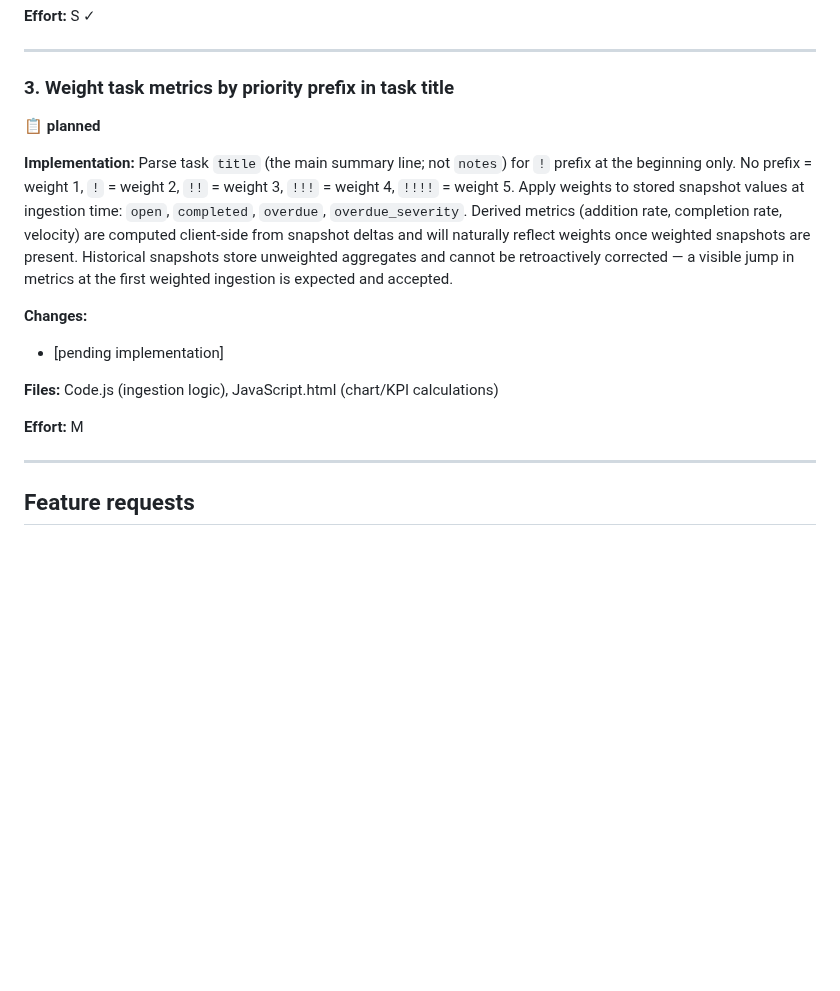
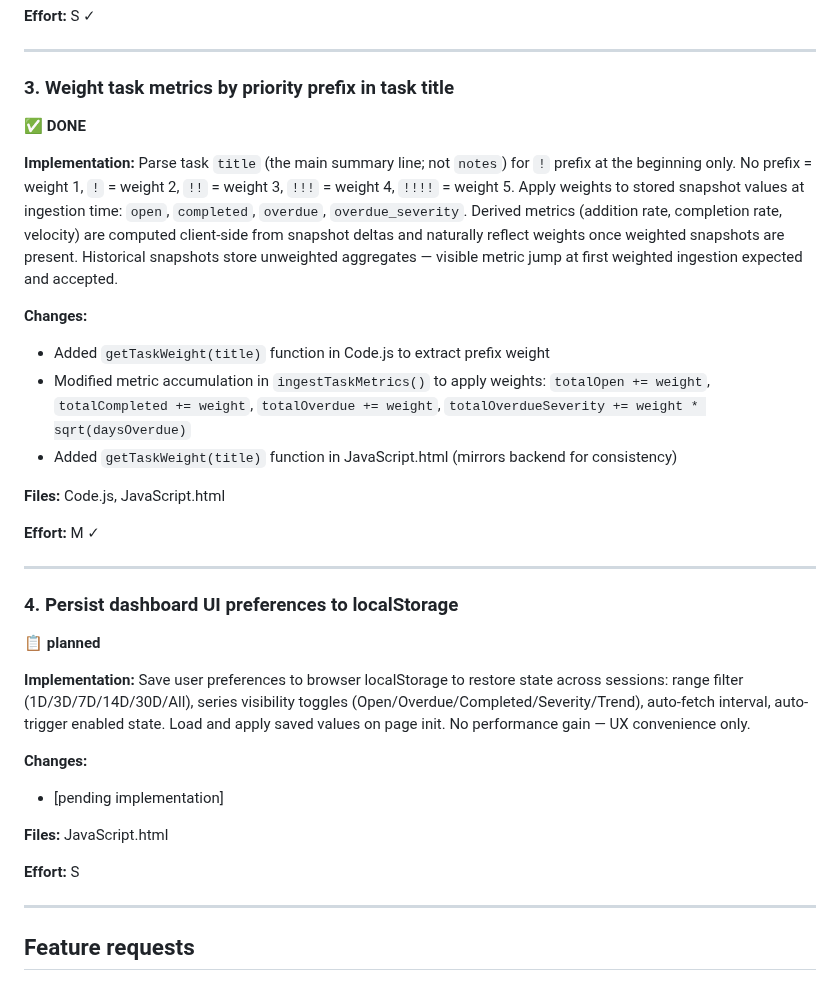
Before and after one commit to 0x6d64/google-apps-scripts, a Markdown page: google-task-dashboard/docs/next-steps.md, the part around the change. Drawn GitHub-style; blank space fills up the shorter version.

Commit message:
stage docs

```diff
--- a/google-task-dashboard/docs/next-steps.md
+++ b/google-task-dashboard/docs/next-steps.md
@@ -73,16 +73,33 @@ When editing this doc, use the following guidelines:
 
 ### 3. Weight task metrics by priority prefix in task title
 
+✅ **DONE**
+
+**Implementation:** Parse task `title` (the main summary line; not `notes`) for `!` prefix at the beginning only. No prefix = weight 1, `!` = weight 2, `!!` = weight 3, `!!!` = weight 4, `!!!!` = weight 5. Apply weights to stored snapshot values at ingestion time: `open`, `completed`, `overdue`, `overdue_severity`. Derived metrics (addition rate, completion rate, velocity) are computed client-side from snapshot deltas and naturally reflect weights once weighted snapshots are present. Historical snapshots store unweighted aggregates — visible metric jump at first weighted ingestion expected and accepted.
+
+**Changes:**
+- Added `getTaskWeight(title)` function in Code.js to extract prefix weight
+- Modified metric accumulation in `ingestTaskMetrics()` to apply weights: `totalOpen += weight`, `totalCompleted += weight`, `totalOverdue += weight`, `totalOverdueSeverity += weight * sqrt(daysOverdue)`
+- Added `getTaskWeight(title)` function in JavaScript.html (mirrors backend for consistency)
+
+**Files:** Code.js, JavaScript.html
+
+**Effort:** M ✓
+
+---
+
+### 4. Persist dashboard UI preferences to localStorage
+
 📋 **planned**
 
-**Implementation:** Parse task `title` (the main summary line; not `notes`) for `!` prefix at the beginning only. No prefix = weight 1, `!` = weight 2, `!!` = weight 3, `!!!` = weight 4, `!!!!` = weight 5. Apply weights to stored snapshot values at ingestion time: `open`, `completed`, `overdue`, `overdue_severity`. Derived metrics (addition rate, completion rate, velocity) are computed client-side from snapshot deltas and will naturally reflect weights once weighted snapshots are present. Historical snapshots store unweighted aggregates and cannot be retroactively corrected — a visible jump in metrics at the first weighted ingestion is expected and accepted.
+**Implementation:** Save user preferences to browser localStorage to restore state across sessions: range filter (1D/3D/7D/14D/30D/All), series visibility toggles (Open/Overdue/Completed/Severity/Trend), auto-fetch interval, auto-trigger enabled state. Load and apply saved values on page init. No performance gain — UX convenience only.
 
 **Changes:**
 - [pending implementation]
 
-**Files:** Code.js (ingestion logic), JavaScript.html (chart/KPI calculations)
+**Files:** JavaScript.html
 
-**Effort:** M
+**Effort:** S
 
 ---
 
```
